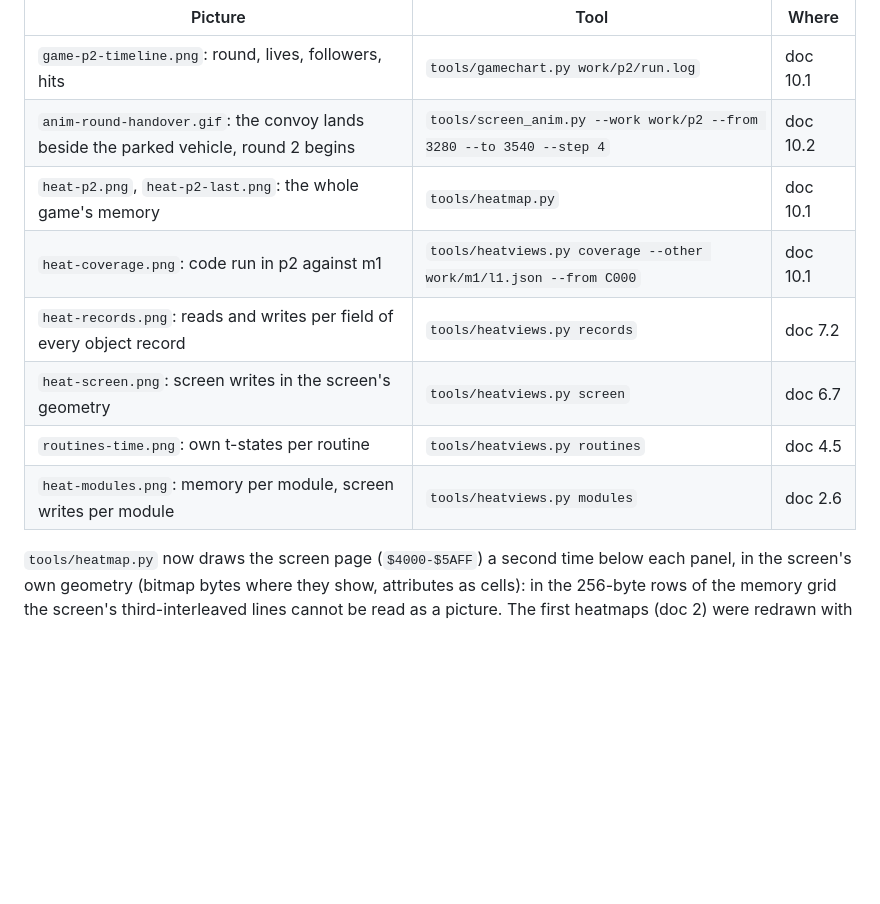
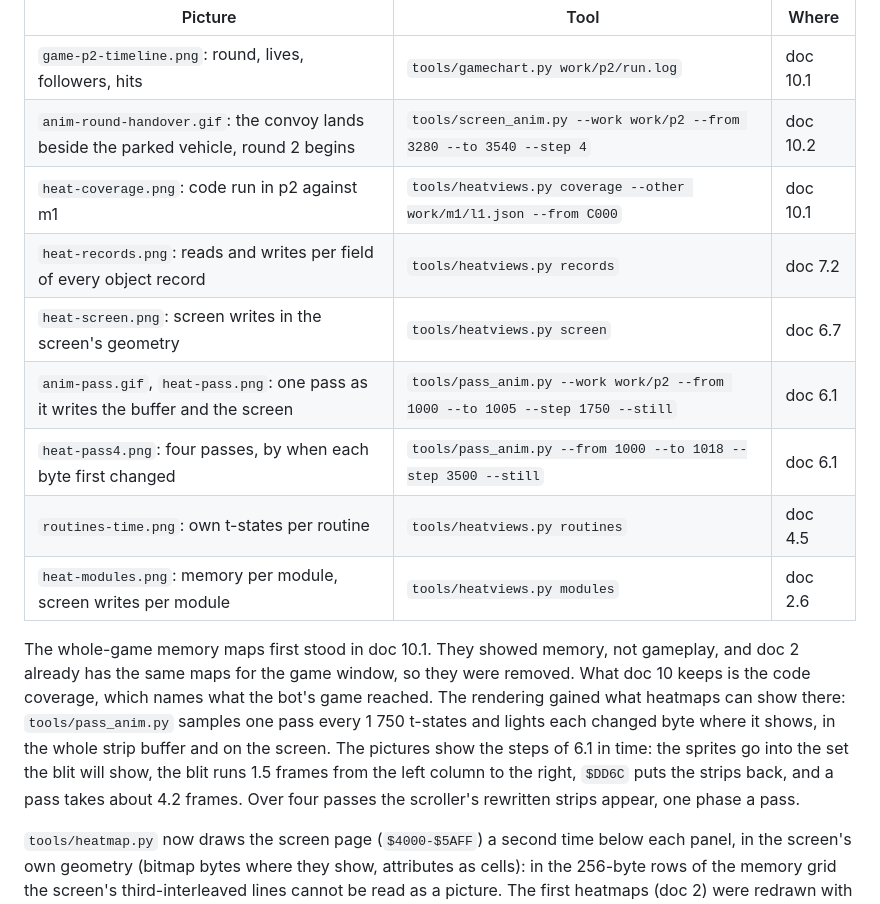
Before and after one commit to alfishe/unrealng-reverse-cases, a Markdown page: hate/WALKTHROUGH.md, the part around the change. Drawn GitHub-style; blank space fills up the shorter version.

```diff
--- a/hate/WALKTHROUGH.md
+++ b/hate/WALKTHROUGH.md
@@ -443,12 +443,21 @@ replays the game:
 | --- | --- | --- |
 | `game-p2-timeline.png`: round, lives, followers, hits | `tools/gamechart.py work/p2/run.log` | doc 10.1 |
 | `anim-round-handover.gif`: the convoy lands beside the parked vehicle, round 2 begins | `tools/screen_anim.py --work work/p2 --from 3280 --to 3540 --step 4` | doc 10.2 |
-| `heat-p2.png`, `heat-p2-last.png`: the whole game's memory | `tools/heatmap.py` | doc 10.1 |
 | `heat-coverage.png`: code run in p2 against m1 | `tools/heatviews.py coverage --other work/m1/l1.json --from C000` | doc 10.1 |
 | `heat-records.png`: reads and writes per field of every object record | `tools/heatviews.py records` | doc 7.2 |
 | `heat-screen.png`: screen writes in the screen's geometry | `tools/heatviews.py screen` | doc 6.7 |
+| `anim-pass.gif`, `heat-pass.png`: one pass as it writes the buffer and the screen | `tools/pass_anim.py --work work/p2 --from 1000 --to 1005 --step 1750 --still` | doc 6.1 |
+| `heat-pass4.png`: four passes, by when each byte first changed | `tools/pass_anim.py --from 1000 --to 1018 --step 3500 --still` | doc 6.1 |
 | `routines-time.png`: own t-states per routine | `tools/heatviews.py routines` | doc 4.5 |
 | `heat-modules.png`: memory per module, screen writes per module | `tools/heatviews.py modules` | doc 2.6 |
+
+The whole-game memory maps first stood in doc 10.1. They showed memory, not gameplay, and doc 2 already has the
+same maps for the game window, so they were removed. What doc 10 keeps is the code coverage, which names what the
+bot's game reached. The rendering gained what heatmaps can show there: `tools/pass_anim.py` samples one pass every
+1 750 t-states and lights each changed byte where it shows, in the whole strip buffer and on the screen. The
+pictures show the steps of 6.1 in time: the sprites go into the set the blit will show, the blit runs 1.5 frames
+from the left column to the right, `$DD6C` puts the strips back, and a pass takes about 4.2 frames. Over four
+passes the scroller's rewritten strips appear, one phase a pass.
 
 `tools/heatmap.py` now draws the screen page (`$4000-$5AFF`) a second time below each panel, in the screen's own
 geometry (bitmap bytes where they show, attributes as cells): in the 256-byte rows of the memory grid the screen's
```
Also changed, not shown: hate/docs/06-rendering.md (+32 -0 lines), hate/docs/10-gameplay-logic.md (+2 -13 lines), hate/docs/img/heat-p2-last.png (deleted), hate/docs/img/heat-p2.png (deleted), hate/docs/img/heat-pass.png (added), hate/docs/img/heat-pass4.png (added), 2 other files.
